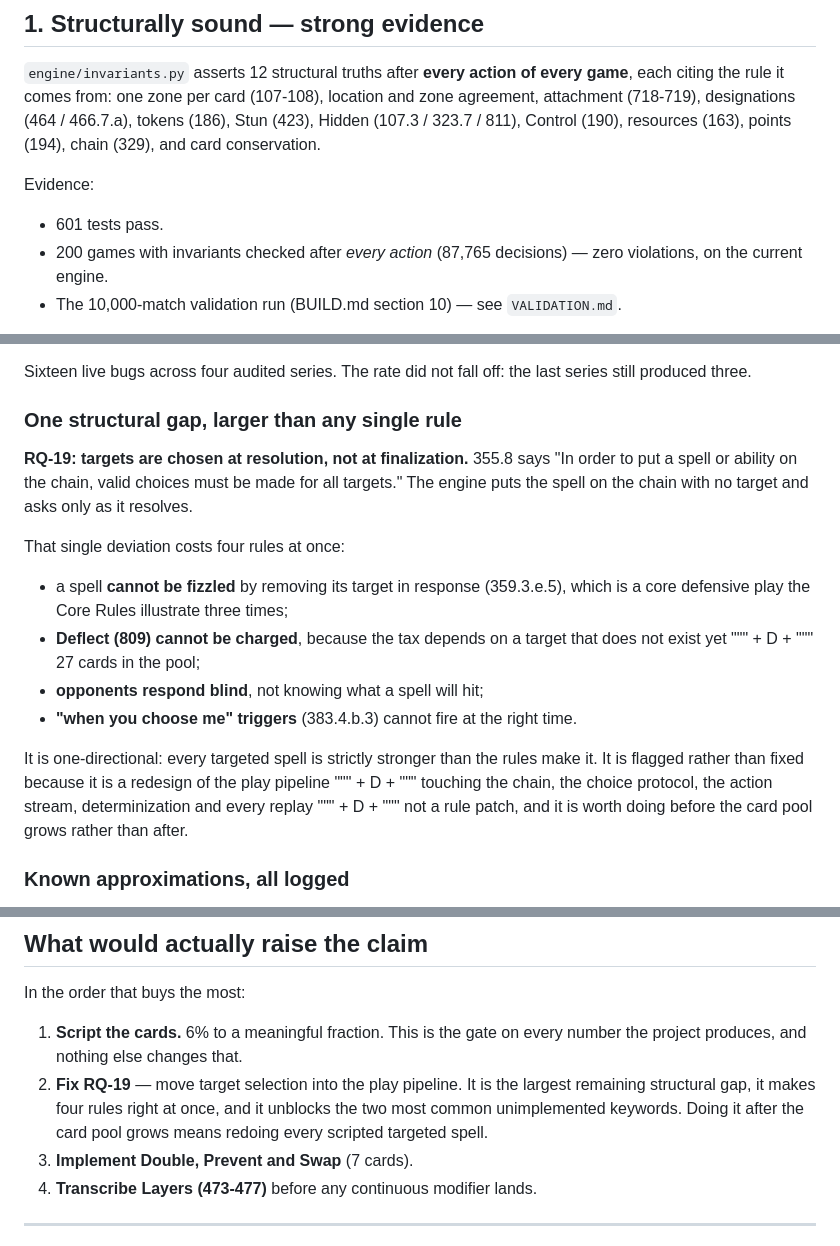
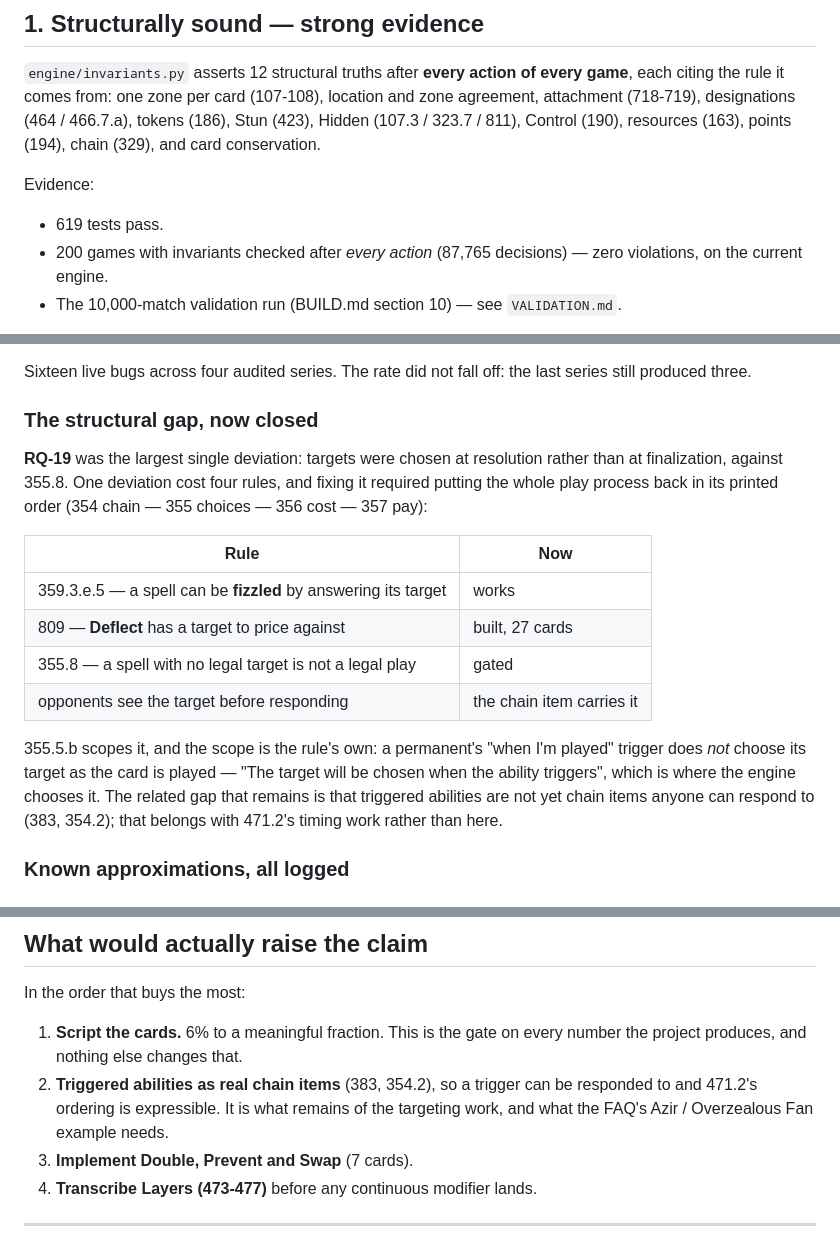
Before and after one commit to ebrisum/Basic_track_python_2020, a Markdown page: CORRECTNESS.md, 3 parts joined by grey strips. Rendered like a GitHub page.

Commit message:
Update the assessments after RQ-19 and Deflect
CORRECTNESS.md's "one structural gap, larger than any single rule" section
becomes "the structural gap, now closed", with the four rules it was costing
shown against what each does now. The recommended next step moves from RQ-19
to triggered abilities as real chain items (383, 354.2) -- the piece of the
same picture that lets a trigger be responded to.

Seventeen live bugs across four audited series; 619 tests.

```diff
--- a/CORRECTNESS.md
+++ b/CORRECTNESS.md
@@ -41,7 +41,7 @@ conservation.
 
 Evidence:
 
-- 601 tests pass.
+- 619 tests pass.
 - 200 games with invariants checked after *every action* (87,765 decisions)
   — zero violations, on the current engine.
 - The 10,000-match validation run (BUILD.md section 10) — see `VALIDATION.md`.
@@ -166,28 +166,26 @@ kind of gap — every item below is named, counted and reachable:
 Sixteen live bugs across four audited series. The rate did not fall off:
 the last series still produced three.
 
-### One structural gap, larger than any single rule
+### The structural gap, now closed
 
-**RQ-19: targets are chosen at resolution, not at finalization.** 355.8 says
-"In order to put a spell or ability on the chain, valid choices must be made
-for all targets." The engine puts the spell on the chain with no target and
-asks only as it resolves.
+**RQ-19** was the largest single deviation: targets were chosen at resolution
+rather than at finalization, against 355.8. One deviation cost four rules, and
+fixing it required putting the whole play process back in its printed order
+(354 chain — 355 choices — 356 cost — 357 pay):
 
-That single deviation costs four rules at once:
+| Rule | Now |
+| --- | --- |
+| 359.3.e.5 — a spell can be **fizzled** by answering its target | works |
+| 809 — **Deflect** has a target to price against | built, 27 cards |
+| 355.8 — a spell with no legal target is not a legal play | gated |
+| opponents see the target before responding | the chain item carries it |
 
-- a spell **cannot be fizzled** by removing its target in response
-  (359.3.e.5), which is a core defensive play the Core Rules illustrate three
-  times;
-- **Deflect (809) cannot be charged**, because the tax depends on a target
-  that does not exist yet """ + D + """ 27 cards in the pool;
-- **opponents respond blind**, not knowing what a spell will hit;
-- **"when you choose me" triggers** (383.4.b.3) cannot fire at the right time.
-
-It is one-directional: every targeted spell is strictly stronger than the
-rules make it. It is flagged rather than fixed because it is a redesign of the
-play pipeline """ + D + """ touching the chain, the choice protocol, the action stream,
-determinization and every replay """ + D + """ not a rule patch, and it is worth doing
-before the card pool grows rather than after.
+355.5.b scopes it, and the scope is the rule's own: a permanent's "when I'm
+played" trigger does *not* choose its target as the card is played — "The
+target will be chosen when the ability triggers", which is where the engine
+chooses it. The related gap that remains is that triggered abilities are not
+yet chain items anyone can respond to (383, 354.2); that belongs with 471.2's
+timing work rather than here.
 
 ### Known approximations, all logged
 
@@ -210,10 +208,10 @@ In the order that buys the most:
 
 1. **Script the cards.** 6% to a meaningful fraction. This is the gate on
    every number the project produces, and nothing else changes that.
-2. **Fix RQ-19** — move target selection into the play pipeline. It is the
-   largest remaining structural gap, it makes four rules right at once, and
-   it unblocks the two most common unimplemented keywords. Doing it after the
-   card pool grows means redoing every scripted targeted spell.
+2. **Triggered abilities as real chain items** (383, 354.2), so a trigger can
+   be responded to and 471.2's ordering is expressible. It is what remains of
+   the targeting work, and what the FAQ's Azir / Overzealous Fan example
+   needs.
 3. **Implement Double, Prevent and Swap** (7 cards).
 4. **Transcribe Layers (473-477)** before any continuous modifier lands.
 
```
Also changed, not shown: other parts of CORRECTNESS.md (+1 -1 lines), BUILD_STATUS.md (+8 -7 lines).
